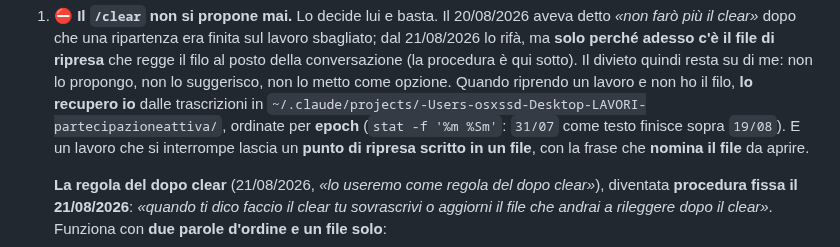
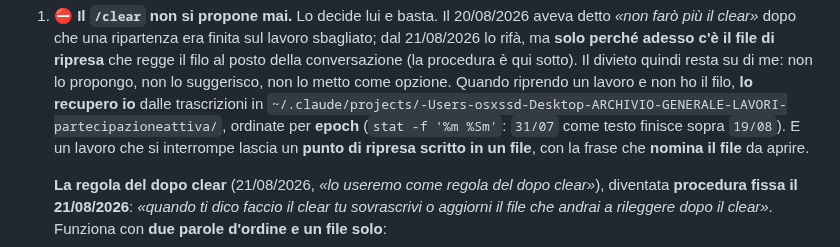
Before and after one commit to partecipazioneattiva/partecipazioneattiva.github.io, a Markdown page: CLAUDE.md, the part around the change. Drawn GitHub-style.

Commit message:
Le trascrizioni stanno all'indirizzo nuovo, non piu' in Desktop/LAVORI

```diff
--- a/CLAUDE.md
+++ b/CLAUDE.md
@@ -336,7 +336,7 @@ Da applicare di default, non su richiesta:
    qui sotto). Il divieto quindi resta su di me: non lo propongo, non lo
    suggerisco, non lo metto come opzione. Quando
    riprendo un lavoro e non ho il filo, **lo recupero io** dalle trascrizioni in
-   `~/.claude/projects/-Users-osxssd-Desktop-LAVORI-partecipazioneattiva/`,
+   `~/.claude/projects/-Users-osxssd-Desktop-ARCHIVIO-GENERALE-LAVORI-partecipazioneattiva/`,
    ordinate per **epoch** (`stat -f '%m %Sm'`: `31/07` come testo finisce sopra
    `19/08`). E un lavoro che si interrompe lascia un **punto di ripresa scritto
    in un file**, con la frase che **nomina il file** da aprire.
```
